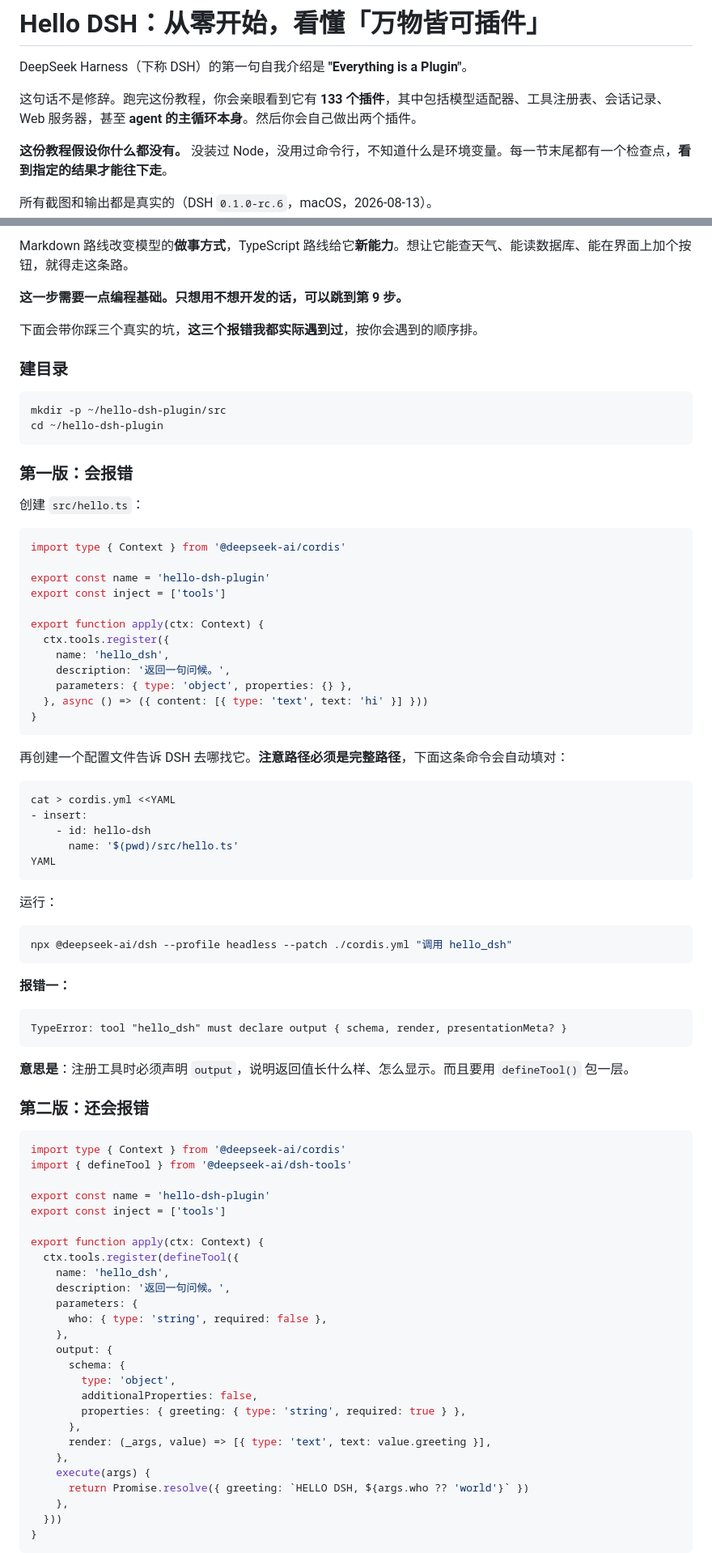
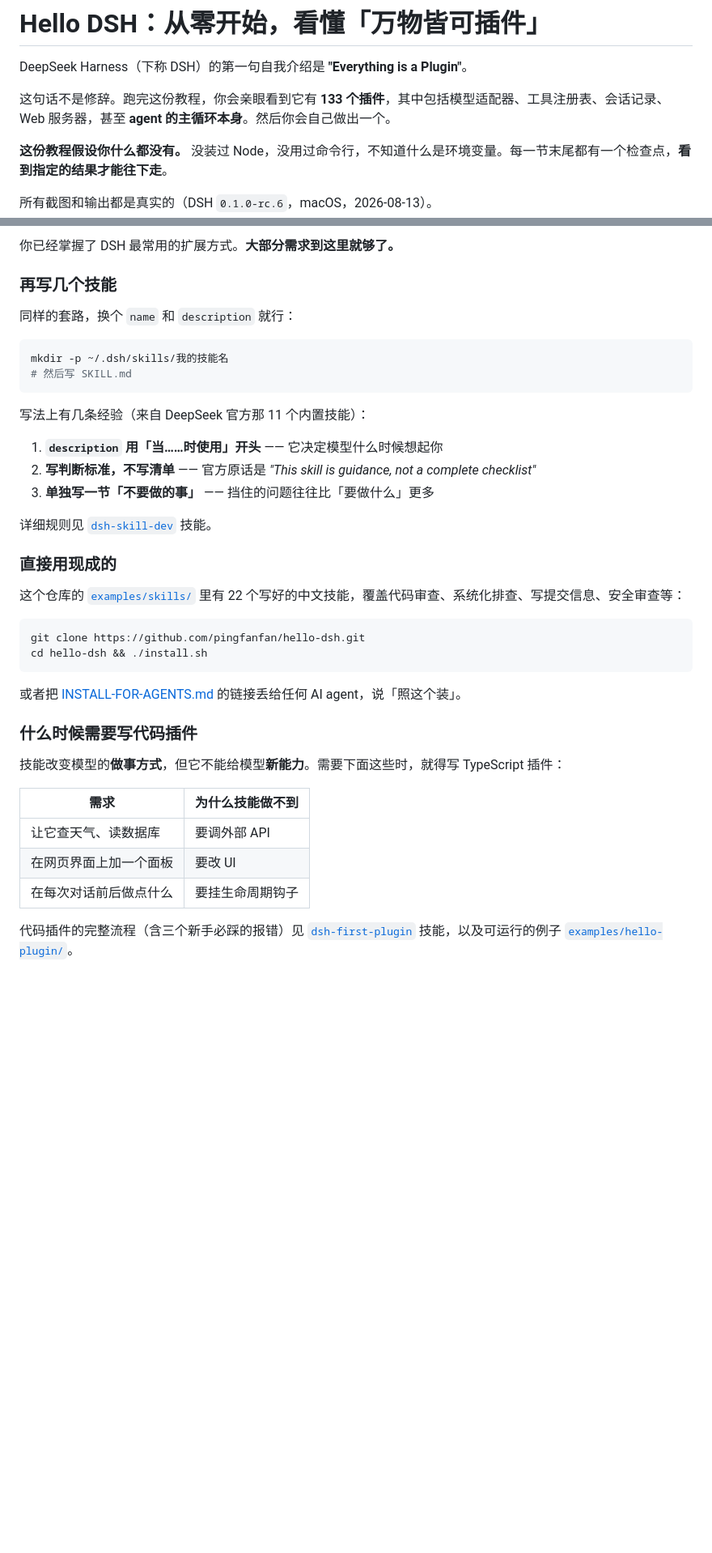
Before and after one commit to pingfanfan/hello-dsh, a Markdown page: docs/hello-dsh.md, 2 parts joined by grey strips. Shown at 81% size. GitHub-like rendering; blank space fills up the shorter version.

````diff
--- a/docs/hello-dsh.md
+++ b/docs/hello-dsh.md
@@ -2,7 +2,7 @@
 
 DeepSeek Harness（下称 DSH）的第一句自我介绍是 **"Everything is a Plugin"**。
 
-这句话不是修辞。跑完这份教程，你会亲眼看到它有 **133 个插件**，其中包括模型适配器、工具注册表、会话记录、Web 服务器，甚至 **agent 的主循环本身**。然后你会自己做出两个插件。
+这句话不是修辞。跑完这份教程，你会亲眼看到它有 **133 个插件**，其中包括模型适配器、工具注册表、会话记录、Web 服务器，甚至 **agent 的主循环本身**。然后你会自己做出一个。
 
 **这份教程假设你什么都没有。** 没装过 Node，没用过命令行，不知道什么是环境变量。每一节末尾都有一个检查点，**看到指定的结果才能往下走**。
 
@@ -506,88 +527,43 @@ npx @deepseek-ai/dsh --profile headless "你现在有没有一个叫 hello-dsh
 
-Markdown 路线改变模型的**做事方式**，TypeScript 路线给它**新能力**。想让它能查天气、能读数据库、能在界面上加个按钮，就得走这条路。
+你已经掌握了 DSH 最常用的扩展方式。**大部分需求到这里就够了。**
 
-**这一步需要一点编程基础。只想用不想开发的话，可以跳到第 9 步。**
+### 再写几个技能
 
-下面会带你踩三个真实的坑，**这三个报错我都实际遇到过**，按你会遇到的顺序排。
-
-### 建目录
+同样的套路，换个 `name` 和 `description` 就行：
 
 ```sh
-mkdir -p ~/hello-dsh-plugin/src
-cd ~/hello-dsh-plugin
+mkdir -p ~/.dsh/skills/我的技能名
+# 然后写 SKILL.md
 ```
 
-### 第一版：会报错
+写法上有几条经验（来自 DeepSeek 官方那 11 个内置技能）：
 
-创建 `src/hello.ts`：
+1. **`description` 用「当……时使用」开头** —— 它决定模型什么时候想起你
+2. **写判断标准，不写清单** —— 官方原话是 *"This skill is guidance, not a complete checklist"*
+3. **单独写一节「不要做的事」** —— 挡住的问题往往比「要做什么」更多
 
-```ts
-import type { Context } from '@deepseek-ai/cordis'
+详细规则见 [`dsh-skill-dev`](../examples/skills/dsh-skill-dev/SKILL.md) 技能。
 
-export const name = 'hello-dsh-plugin'
-export const inject = ['tools']
+### 直接用现成的
 
-export function apply(ctx: Context) {
-  ctx.tools.register({
-    name: 'hello_dsh',
-    description: '返回一句问候。',
-    parameters: { type: 'object', properties: {} },
-  }, async () => ({ content: [{ type: 'text', text: 'hi' }] }))
-}
+这个仓库的 [`examples/skills/`](../examples/skills/) 里有 22 个写好的中文技能，覆盖代码审查、系统化排查、写提交信息、安全审查等：
+
+```sh
+git clone https://github.com/pingfanfan/hello-dsh.git
+cd hello-dsh && ./install.sh
 ```
 
-再创建一个配置文件告诉 DSH 去哪找它。**注意路径必须是完整路径**，下面这条命令会自动填对：
+或者把 [INSTALL-FOR-AGENTS.md](../INSTALL-FOR-AGENTS.md) 的链接丢给任何 AI agent，说「照这个装」。
 
-```sh
-cat > cordis.yml <<YAML
-- insert:
-    - id: hello-dsh
-      name: '$(pwd)/src/hello.ts'
-YAML
-```
+### 什么时候需要写代码插件
 
-运行：
+技能改变模型的**做事方式**，但它不能给模型**新能力**。需要下面这些时，就得写 TypeScript 插件：
 
-```sh
-npx @deepseek-ai/dsh --profile headless --patch ./cordis.yml "调用 hello_dsh"
-```
+| 需求 | 为什么技能做不到 |
+|---|---|
+| 让它查天气、读数据库 | 要调外部 API |
+| 在网页界面上加一个面板 | 要改 UI |
+| 在每次对话前后做点什么 | 要挂生命周期钩子 |
 
-**报错一：**
+代码插件的完整流程（含三个新手必踩的报错）见 [`dsh-first-plugin`](../examples/skills/dsh-first-plugin/SKILL.md) 技能，以及可运行的例子 [`examples/hello-plugin/`](../examples/hello-plugin/)。
 
-```
-TypeError: tool "hello_dsh" must declare output { schema, render, presentationMeta? }
-```
-
-**意思是**：注册工具时必须声明 `output`，说明返回值长什么样、怎么显示。而且要用 `defineTool()` 包一层。
-
-### 第二版：还会报错
-
-```ts
-import type { Context } from '@deepseek-ai/cordis'
-import { defineTool } from '@deepseek-ai/dsh-tools'
-
-export const name = 'hello-dsh-plugin'
-export const inject = ['tools']
-
-export function apply(ctx: Context) {
-  ctx.tools.register(defineTool({
-    name: 'hello_dsh',
-    description: '返回一句问候。',
-    parameters: {
-      who: { type: 'string', required: false },
-    },
-    output: {
-      schema: {
-        type: 'object',
-        additionalProperties: false,
-        properties: { greeting: { type: 'string', required: true } },
-      },
-      render: (_args, value) => [{ type: 'text', text: value.greeting }],
-    },
-    execute(args) {
-      return Promise.resolve({ greeting: `HELLO DSH, ${args.who ?? 'world'}` })
-    },
-  }))
-}
-```
-
````
Also changed, not shown: other parts of docs/hello-dsh.md (+50 -118 lines), assets/04-plugins-settings.png (deleted), assets/07-api-key-dialog.png (added), assets/08-create-skill-terminal.png (added), assets/09-ready-to-send.png (added), assets/10-skill-removed-web.png (added).
